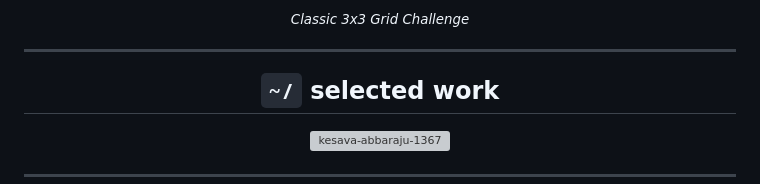
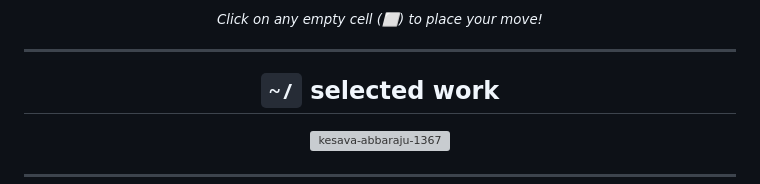
Before and after one commit to kesava-abbaraju-1367/kesava-abbaraju-1367, a Markdown page: README.md, the part around one of its changes. GitHub-like rendering; grey boxes are pictures that could not be loaded.

Commit message:
fix: replace quote card with terminal typewriter quotes & make Tic-Tac-Toe cells interactive

```diff
--- a/README.md
+++ b/README.md
@@ -153,5 +141,5 @@ Hi, I'm **Kesava**. I build backend applications, automate workflows, and explor
 
-<sub><i>Classic 3x3 Grid Challenge</i></sub>
+<sub><i>Click on any empty cell (⬜) to place your move!</i></sub>
 
 </div>
 
```
Also changed, not shown: other parts of README.md (+5 -17 lines).
